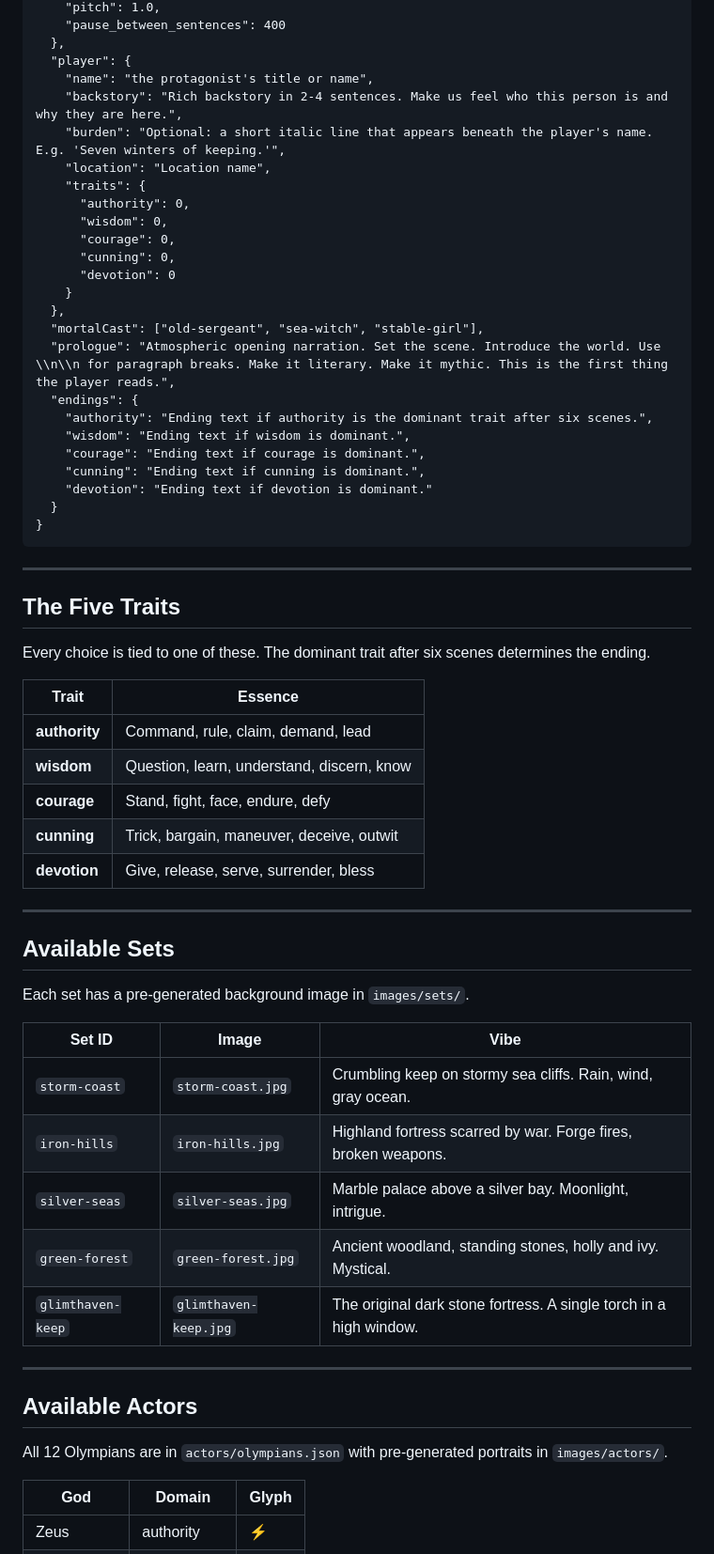
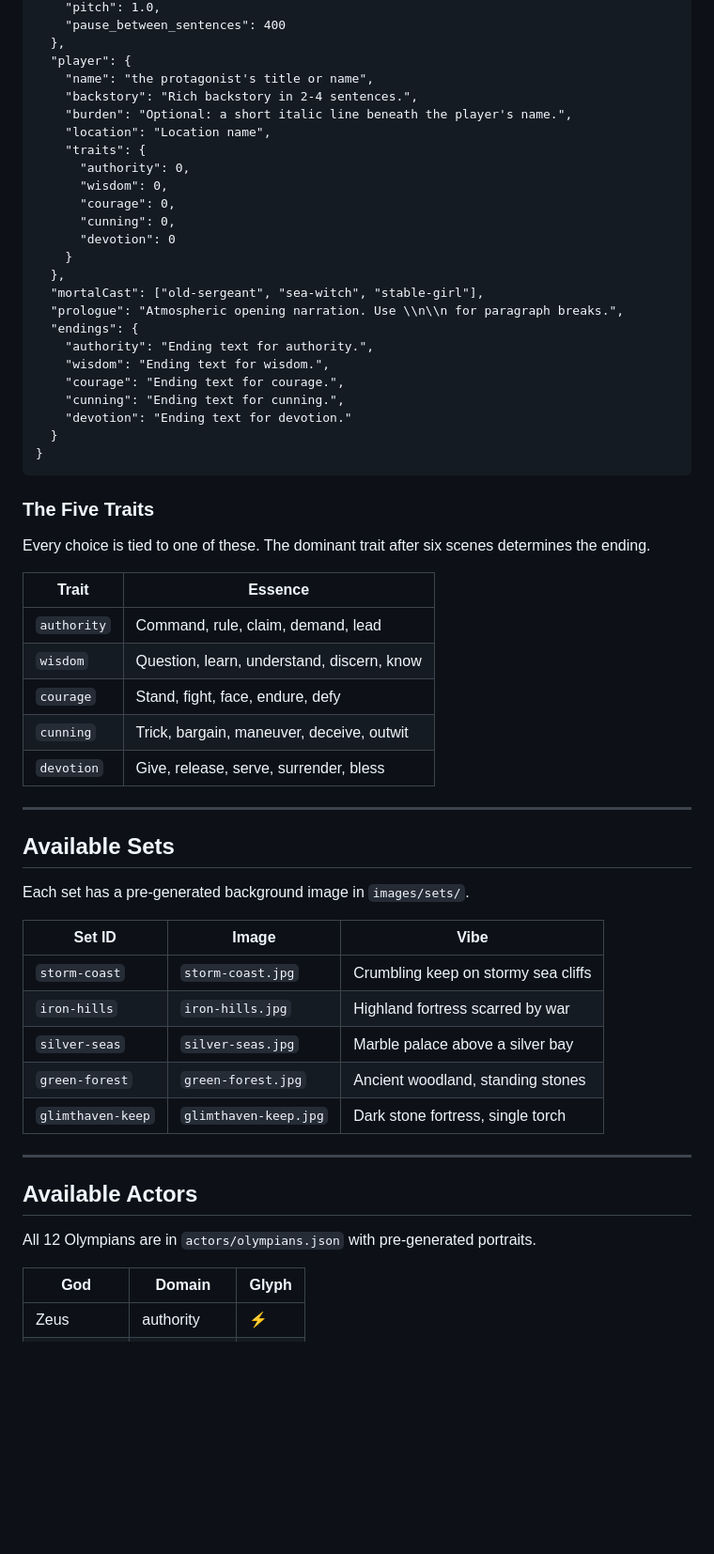
Before and after one commit to kairos-coder/ealdforn, a Markdown page: README.md, the part around one of its changes. Shown at 94% size. GitHub-like rendering; blank space fills up the shorter version.

````diff
--- a/README.md
+++ b/README.md
@@ -45,8 +59,8 @@ You write one JSON file. Here is the complete schema:
   },
   "player": {
     "name": "the protagonist's title or name",
-    "backstory": "Rich backstory in 2-4 sentences. Make us feel who this person is and why they are here.",
-    "burden": "Optional: a short italic line that appears beneath the player's name. E.g. 'Seven winters of keeping.'",
+    "backstory": "Rich backstory in 2-4 sentences.",
+    "burden": "Optional: a short italic line beneath the player's name.",
     "location": "Location name",
     "traits": {
       "authority": 0,
@@ -57,30 +71,28 @@ You write one JSON file. Here is the complete schema:
     }
   },
   "mortalCast": ["old-sergeant", "sea-witch", "stable-girl"],
-  "prologue": "Atmospheric opening narration. Set the scene. Introduce the world. Use \\n\\n for paragraph breaks. Make it literary. Make it mythic. This is the first thing the player reads.",
+  "prologue": "Atmospheric opening narration. Use \\n\\n for paragraph breaks.",
   "endings": {
-    "authority": "Ending text if authority is the dominant trait after six scenes.",
-    "wisdom": "Ending text if wisdom is dominant.",
-    "courage": "Ending text if courage is dominant.",
-    "cunning": "Ending text if cunning is dominant.",
-    "devotion": "Ending text if devotion is dominant."
+    "authority": "Ending text for authority.",
+    "wisdom": "Ending text for wisdom.",
+    "courage": "Ending text for courage.",
+    "cunning": "Ending text for cunning.",
+    "devotion": "Ending text for devotion."
   }
 }
 ```
 
----
-
-## The Five Traits
+### The Five Traits
 
 Every choice is tied to one of these. The dominant trait after six scenes determines the ending.
 
 | Trait | Essence |
 |-------|---------|
-| **authority** | Command, rule, claim, demand, lead |
-| **wisdom** | Question, learn, understand, discern, know |
-| **courage** | Stand, fight, face, endure, defy |
-| **cunning** | Trick, bargain, maneuver, deceive, outwit |
-| **devotion** | Give, release, serve, surrender, bless |
+| `authority` | Command, rule, claim, demand, lead |
+| `wisdom` | Question, learn, understand, discern, know |
+| `courage` | Stand, fight, face, endure, defy |
+| `cunning` | Trick, bargain, maneuver, deceive, outwit |
+| `devotion` | Give, release, serve, surrender, bless |
 
 ---
 
@@ -90,17 +102,17 @@ Each set has a pre-generated background image in `images/sets/`.
 
 | Set ID | Image | Vibe |
 |--------|-------|------|
-| `storm-coast` | `storm-coast.jpg` | Crumbling keep on stormy sea cliffs. Rain, wind, gray ocean. |
-| `iron-hills` | `iron-hills.jpg` | Highland fortress scarred by war. Forge fires, broken weapons. |
-| `silver-seas` | `silver-seas.jpg` | Marble palace above a silver bay. Moonlight, intrigue. |
-| `green-forest` | `green-forest.jpg` | Ancient woodland, standing stones, holly and ivy. Mystical. |
-| `glimthaven-keep` | `glimthaven-keep.jpg` | The original dark stone fortress. A single torch in a high window. |
+| `storm-coast` | `storm-coast.jpg` | Crumbling keep on stormy sea cliffs |
+| `iron-hills` | `iron-hills.jpg` | Highland fortress scarred by war |
+| `silver-seas` | `silver-seas.jpg` | Marble palace above a silver bay |
+| `green-forest` | `green-forest.jpg` | Ancient woodland, standing stones |
+| `glimthaven-keep` | `glimthaven-keep.jpg` | Dark stone fortress, single torch |
 
 ---
 
 ## Available Actors
 
-All 12 Olympians are in `actors/olympians.json` with pre-generated portraits in `images/actors/`.
+All 12 Olympians are in `actors/olympians.json` with pre-generated portraits.
 
 | God | Domain | Glyph |
 |-----|--------|-------|
````
Also changed, not shown: other parts of README.md (+75 -66 lines).
